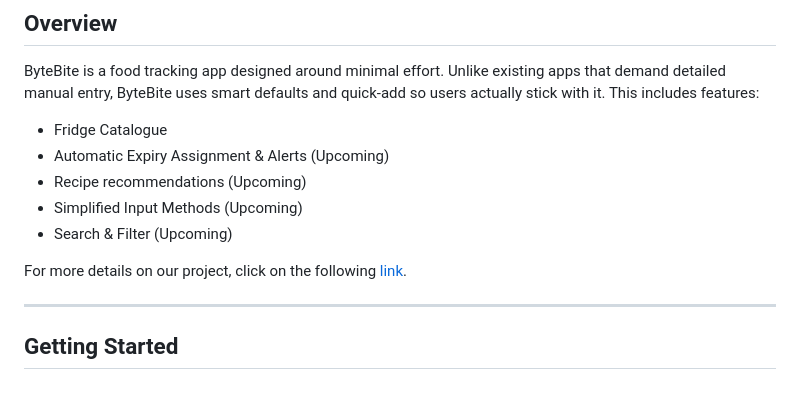
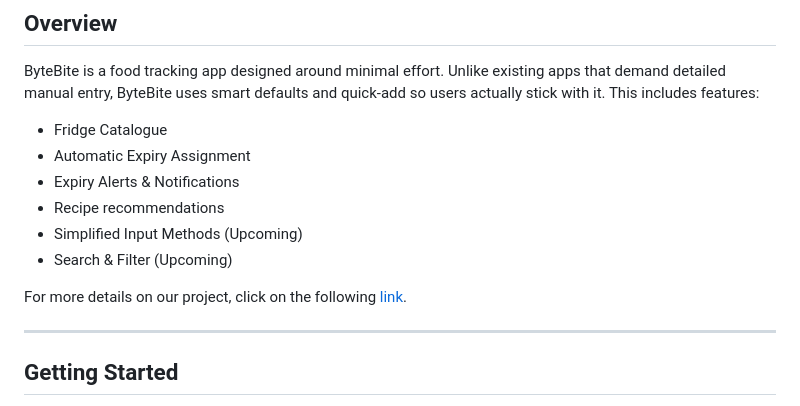
Before and after one commit to wangyixuan818/ByteBite, a Markdown page: README.md, the part around one of its changes. Drawn GitHub-style.

```diff
--- a/README.md
+++ b/README.md
@@ -2,8 +2,9 @@
 ## Overview
 ByteBite is a food tracking app designed around minimal effort. Unlike existing apps that demand detailed manual entry, ByteBite uses smart defaults and quick-add so users actually stick with it. This includes features:
 - Fridge Catalogue
-- Automatic Expiry Assignment & Alerts (Upcoming)
-- Recipe recommendations (Upcoming)
+- Automatic Expiry Assignment
+- Expiry Alerts & Notifications
+- Recipe recommendations
 - Simplified Input Methods (Upcoming)
 - Search & Filter (Upcoming)
 
```
Also changed, not shown: other parts of README.md (+41 -11 lines).
